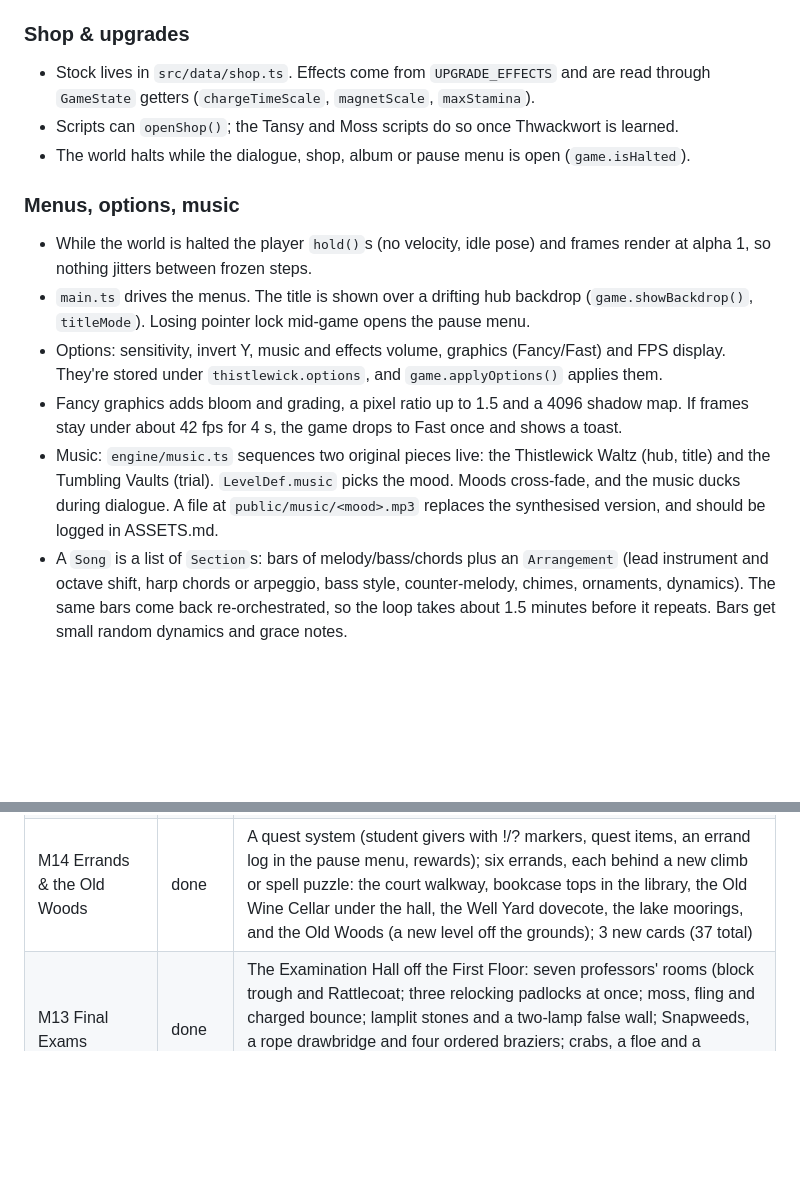
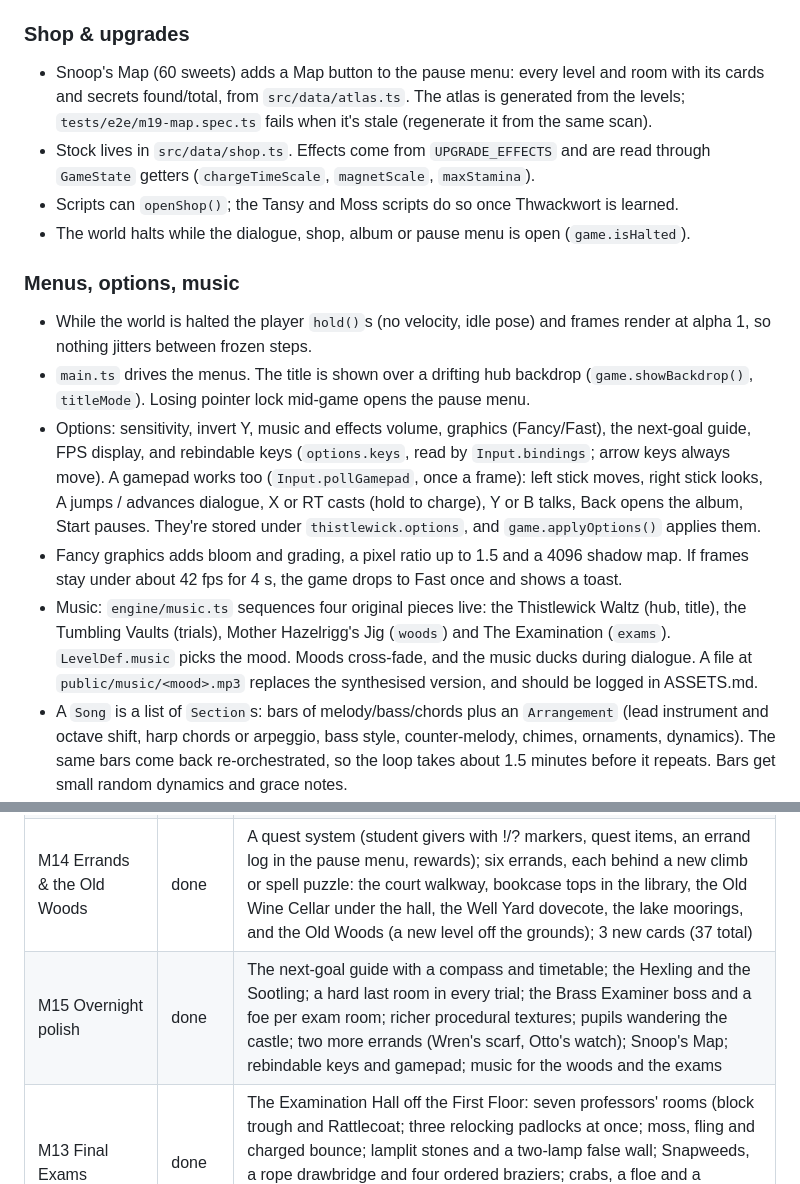
Before and after one commit to DerWaldi/thistlewick, a Markdown page: CLAUDE.md, 2 parts joined by grey strips. Rendered like a GitHub page; blank space fills up the shorter version.

```diff
--- a/CLAUDE.md
+++ b/CLAUDE.md
@@ -154,6 +172,7 @@ Doors enforce the flow: the classroom exit has `lockedDuring: '<spell>'` (no lea
 - To change the save shape, bump `VERSION` in `save.ts` and add a migration.
 
 ### Shop & upgrades
+- Snoop's Map (60 sweets) adds a Map button to the pause menu: every level and room with its cards and secrets found/total, from `src/data/atlas.ts`. The atlas is generated from the levels; `tests/e2e/m19-map.spec.ts` fails when it's stale (regenerate it from the same scan).
 - Stock lives in `src/data/shop.ts`. Effects come from `UPGRADE_EFFECTS` and are read through `GameState` getters (`chargeTimeScale`, `magnetScale`, `maxStamina`).
 - Scripts can `openShop()`; the Tansy and Moss scripts do so once Thwackwort is learned.
 - The world halts while the dialogue, shop, album or pause menu is open (`game.isHalted`).
@@ -161,9 +180,9 @@ Doors enforce the flow: the classroom exit has `lockedDuring: '<spell>'` (no lea
 ### Menus, options, music
 - While the world is halted the player `hold()`s (no velocity, idle pose) and frames render at alpha 1, so nothing jitters between frozen steps.
 - `main.ts` drives the menus. The title is shown over a drifting hub backdrop (`game.showBackdrop()`, `titleMode`). Losing pointer lock mid-game opens the pause menu.
-- Options: sensitivity, invert Y, music and effects volume, graphics (Fancy/Fast) and FPS display. They're stored under `thistlewick.options`, and `game.applyOptions()` applies them.
+- Options: sensitivity, invert Y, music and effects volume, graphics (Fancy/Fast), the next-goal guide, FPS display, and rebindable keys (`options.keys`, read by `Input.bindings`; arrow keys always move). A gamepad works too (`Input.pollGamepad`, once a frame): left stick moves, right stick looks, A jumps / advances dialogue, X or RT casts (hold to charge), Y or B talks, Back opens the album, Start pauses. They're stored under `thistlewick.options`, and `game.applyOptions()` applies them.
 - Fancy graphics adds bloom and grading, a pixel ratio up to 1.5 and a 4096 shadow map. If frames stay under about 42 fps for 4 s, the game drops to Fast once and shows a toast.
-- Music: `engine/music.ts` sequences two original pieces live: the Thistlewick Waltz (hub, title) and the Tumbling Vaults (trial). `LevelDef.music` picks the mood. Moods cross-fade, and the music ducks during dialogue. A file at `public/music/<mood>.mp3` replaces the synthesised version, and should be logged in ASSETS.md.
+- Music: `engine/music.ts` sequences four original pieces live: the Thistlewick Waltz (hub, title), the Tumbling Vaults (trials), Mother Hazelrigg's Jig (`woods`) and The Examination (`exams`). `LevelDef.music` picks the mood. Moods cross-fade, and the music ducks during dialogue. A file at `public/music/<mood>.mp3` replaces the synthesised version, and should be logged in ASSETS.md.
 - A `Song` is a list of `Section`s: bars of melody/bass/chords plus an `Arrangement` (lead instrument and octave shift, harp chords or arpeggio, bass style, counter-melody, chimes, ornaments, dynamics). The same bars come back re-orchestrated, so the loop takes about 1.5 minutes before it repeats. Bars get small random dynamics and grace notes.
 - P saves a screenshot (with the dialogue box redrawn onto it) (`game.screenshot()`), stamped with level, area, position, facing and mode, for bug reports.
 
@@ -228,6 +247,7 @@ Levels place objects with `b.add({ type: ..., ... })`. Objects talk to each othe
 | M4 Slice complete | done | Shop and upgrades, all 10 cards, 4 secrets, title/pause/options, music, visual pass, perf |
 | Polish 1 | done | Sectioned music, wall caps against climbing out, P screenshots, painted portraits and gilt frames, detailed characters, set dressing in every room |
 | M14 Errands & the Old Woods | done | A quest system (student givers with !/? markers, quest items, an errand log in the pause menu, rewards); six errands, each behind a new climb or spell puzzle: the court walkway, bookcase tops in the library, the Old Wine Cellar under the hall, the Well Yard dovecote, the lake moorings, and the Old Woods (a new level off the grounds); 3 new cards (37 total) |
+| M15 Overnight polish | done | The next-goal guide with a compass and timetable; the Hexling and the Sootling; a hard last room in every trial; the Brass Examiner boss and a foe per exam room; richer procedural textures; pupils wandering the castle; two more errands (Wren's scarf, Otto's watch); Snoop's Map; rebindable keys and gamepad; music for the woods and the exams |
 | M13 Final Exams | done | The Examination Hall off the First Floor: seven professors' rooms (block trough and Rattlecoat; three relocking padlocks at once; moss, fling and charged bounce; lamplit stones and a two-lamp false wall; Snapweeds, a rope drawbridge and four ordered braziers; crabs, a floe and a charged freeze; ferry, pendulum and a called basket), the Thistle Hall with the Golden Thistle, the House Cup and the ending screen |
 | M12 The First Floor | done | A new storey up from the Lantern Hall gallery: the Long Hall, the Great Library (mezzanine by stair or book lift, glimmer stacks needing a charged lamp, the Forbidden Section behind a sliding bookshelf with a Snapweed and a chest), the House Wing (only your common room opens), the Leads (chimneys, ridge, a cistern to freeze or a tile to fling across, a crate lift and a bounce to the observatory lookout); 3 new cards (34); NPC spots in castle levels |
 | M11 Enemies & longer trials | done | Snapweed and Ember Crab; a fifth/sixth room in five trials: the Clockwork Moat (moving platforms, Thwackwort Trial), the Strongroom (pendulums and relocking gates, Vaults), the Ember Crypt (glimmer stones under crab fire, Catacombs), the Snapweed Beds (Glasshouse), the Boiler Hall (frozen crabs as stepping stones, Cisterns) |
```
Also changed, not shown: other parts of CLAUDE.md (+19 -1 lines).
